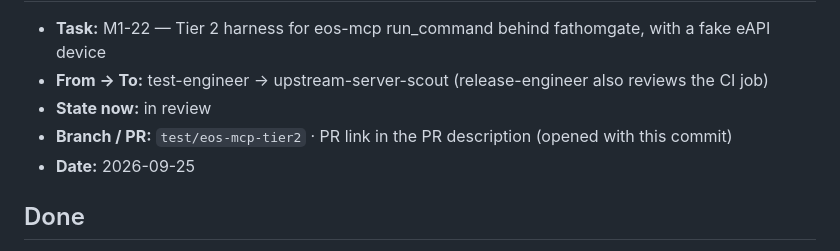
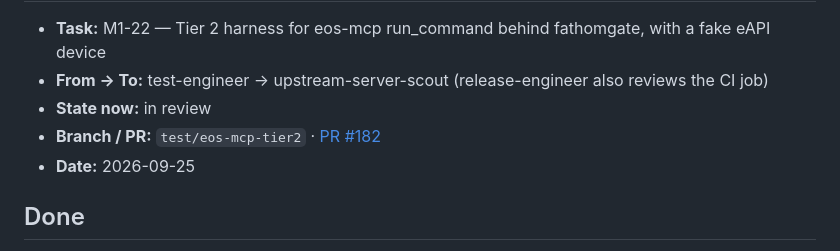
Before and after one commit to fathomgate/fathomgate, a Markdown page: docs/handoffs/2026-09-25-test-engineer-to-upstream-server-scout-M1.22.md, the part around the change. Rendered like a GitHub page.

Commit message:
docs(handoff): link PR #182 from the M1.22 note
Co-Authored-By: Claude Opus 5.5 <noreply@anthropic.com>
Signed-off-by: Josh Scott <93826254+joshscott13@users.noreply.github.com>

```diff
--- a/docs/handoffs/2026-09-25-test-engineer-to-upstream-server-scout-M1.22.md
+++ b/docs/handoffs/2026-09-25-test-engineer-to-upstream-server-scout-M1.22.md
@@ -3,7 +3,7 @@
 - **Task:** M1-22 — Tier 2 harness for eos-mcp run_command behind fathomgate, with a fake eAPI device
 - **From → To:** test-engineer → upstream-server-scout (release-engineer also reviews the CI job)
 - **State now:** in review
-- **Branch / PR:** `test/eos-mcp-tier2` · PR link in the PR description (opened with this commit)
+- **Branch / PR:** `test/eos-mcp-tier2` · [PR #182](https://github.com/fathomgate/fathomgate/pull/182)
 - **Date:** 2026-09-25
 
 ## Done
```
